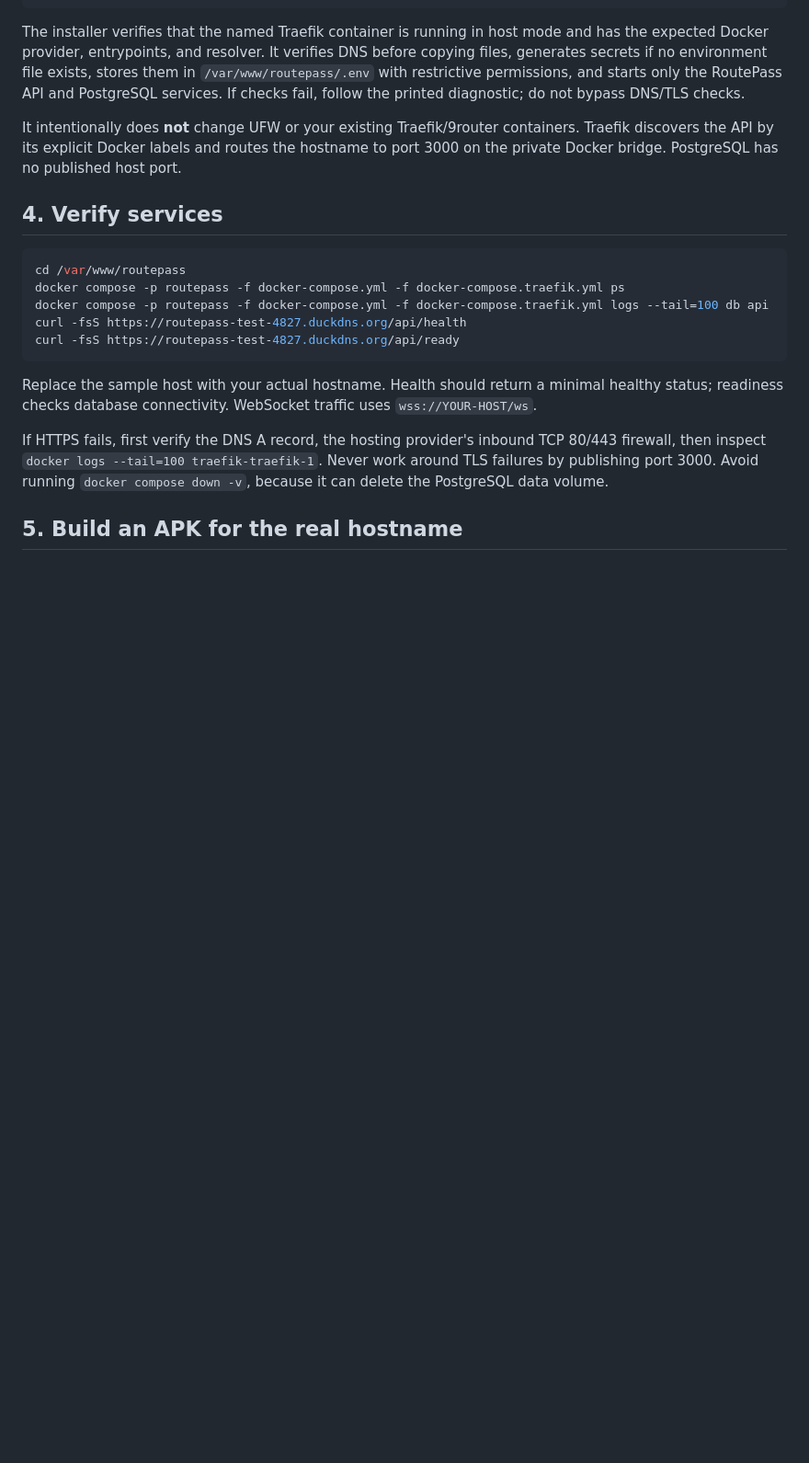
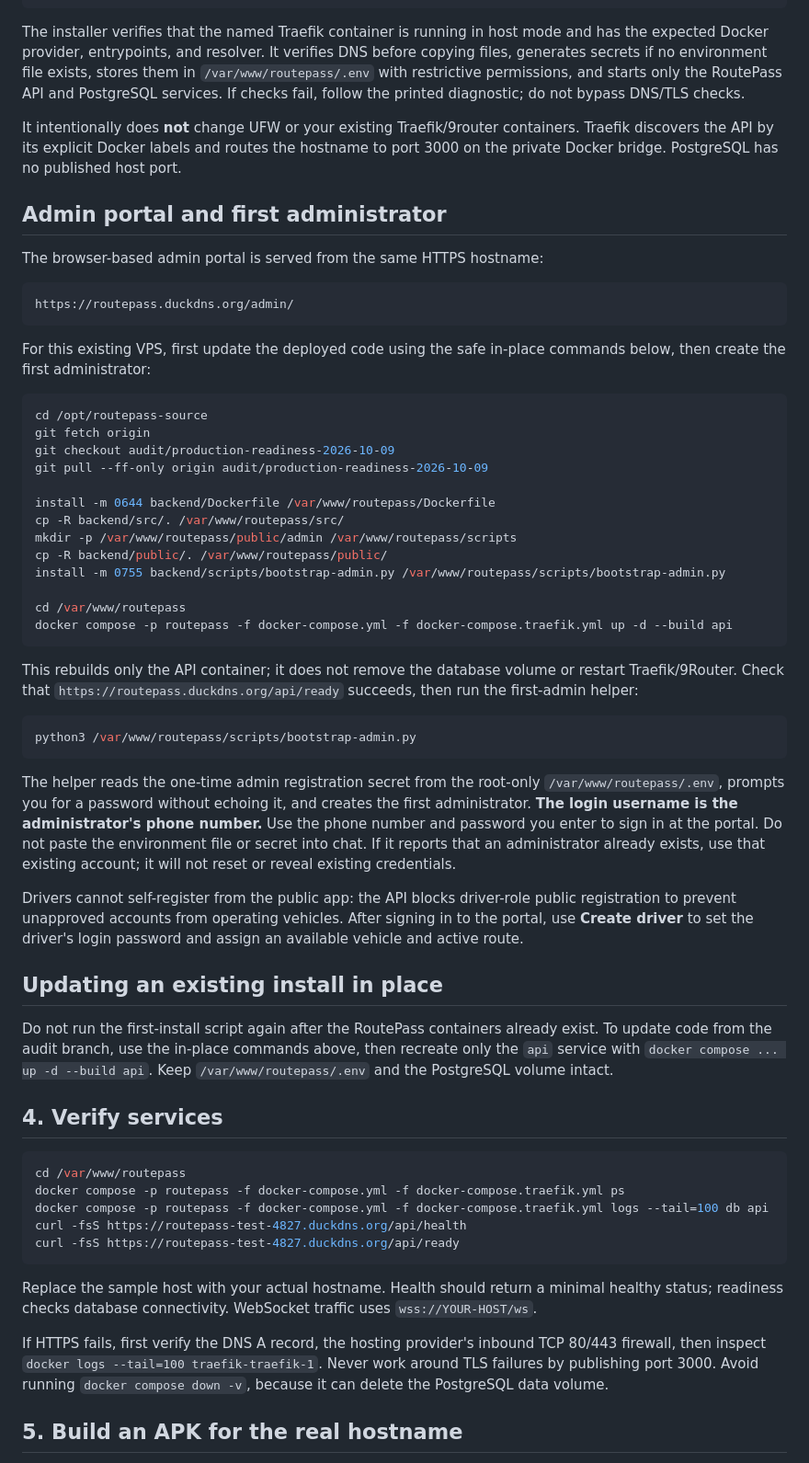
Before and after one commit to thailu70/app-test, a Markdown page: backend/DEPLOYMENT_TRAEFIK.md, the part around the change. Shown at 92% size. Drawn GitHub-style; blank space fills up the shorter version.

Commit message:
Document RoutePass admin portal, bootstrap and safe update procedure

````diff
--- a/backend/DEPLOYMENT_TRAEFIK.md
+++ b/backend/DEPLOYMENT_TRAEFIK.md
@@ -61,6 +61,46 @@ The installer verifies that the named Traefik container is running in host mode
 
 It intentionally does **not** change UFW or your existing Traefik/9router containers. Traefik discovers the API by its explicit Docker labels and routes the hostname to port 3000 on the private Docker bridge. PostgreSQL has no published host port.
 
+## Admin portal and first administrator
+
+The browser-based admin portal is served from the same HTTPS hostname:
+
+```text
+https://routepass.duckdns.org/admin/
+```
+
+For this existing VPS, first update the deployed code using the safe in-place commands below, then create the first administrator:
+
+```bash
+cd /opt/routepass-source
+git fetch origin
+git checkout audit/production-readiness-2026-10-09
+git pull --ff-only origin audit/production-readiness-2026-10-09
+
+install -m 0644 backend/Dockerfile /var/www/routepass/Dockerfile
+cp -R backend/src/. /var/www/routepass/src/
+mkdir -p /var/www/routepass/public/admin /var/www/routepass/scripts
+cp -R backend/public/. /var/www/routepass/public/
+install -m 0755 backend/scripts/bootstrap-admin.py /var/www/routepass/scripts/bootstrap-admin.py
+
+cd /var/www/routepass
+docker compose -p routepass -f docker-compose.yml -f docker-compose.traefik.yml up -d --build api
+```
+
+This rebuilds only the API container; it does not remove the database volume or restart Traefik/9Router. Check that `https://routepass.duckdns.org/api/ready` succeeds, then run the first-admin helper:
+
+```bash
+python3 /var/www/routepass/scripts/bootstrap-admin.py
+```
+
+The helper reads the one-time admin registration secret from the root-only `/var/www/routepass/.env`, prompts you for a password without echoing it, and creates the first administrator. **The login username is the administrator's phone number.** Use the phone number and password you enter to sign in at the portal. Do not paste the environment file or secret into chat. If it reports that an administrator already exists, use that existing account; it will not reset or reveal existing credentials.
+
+Drivers cannot self-register from the public app: the API blocks driver-role public registration to prevent unapproved accounts from operating vehicles. After signing in to the portal, use **Create driver** to set the driver's login password and assign an available vehicle and active route.
+
+## Updating an existing install in place
+
+Do not run the first-install script again after the RoutePass containers already exist. To update code from the audit branch, use the in-place commands above, then recreate only the `api` service with `docker compose ... up -d --build api`. Keep `/var/www/routepass/.env` and the PostgreSQL volume intact.
+
 ## 4. Verify services
 
 ```bash
````
